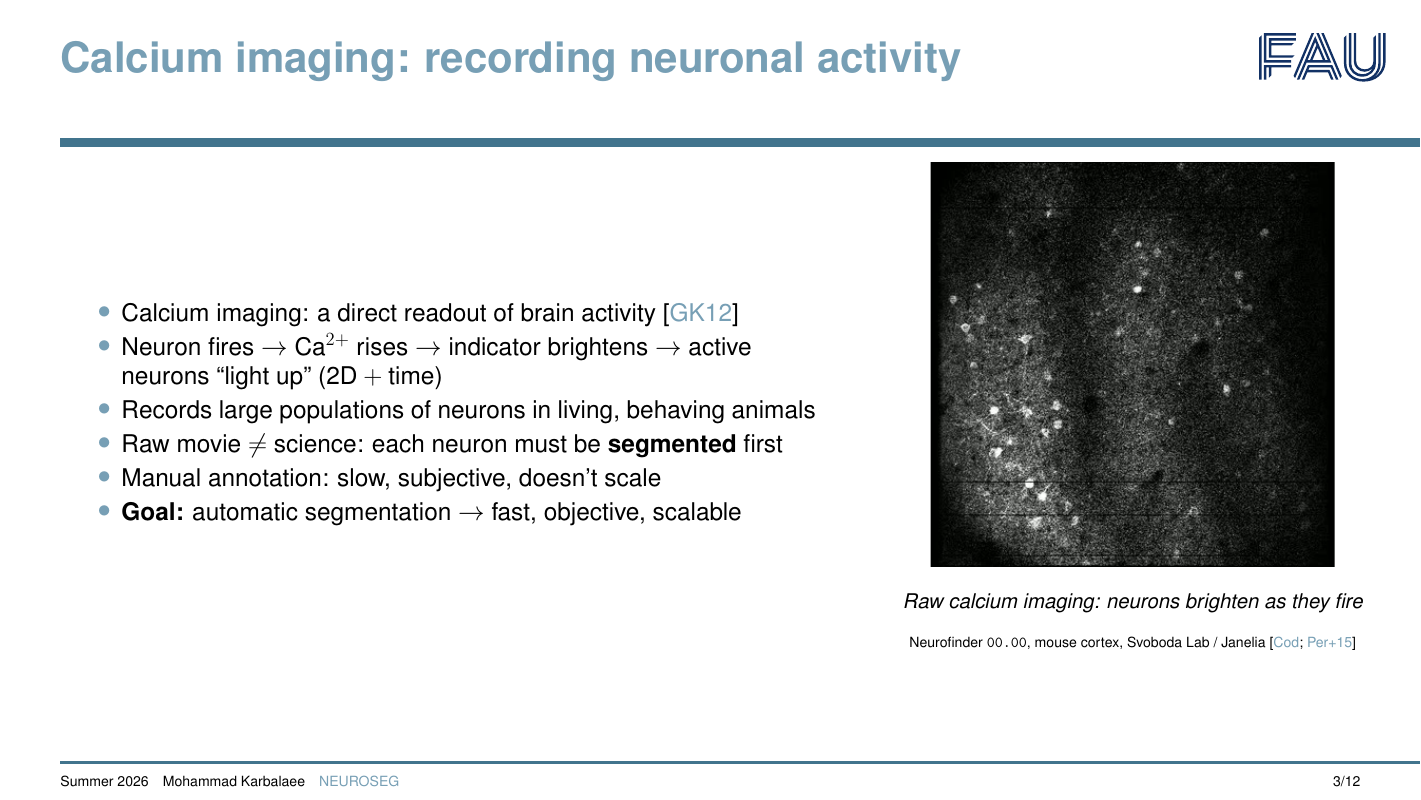
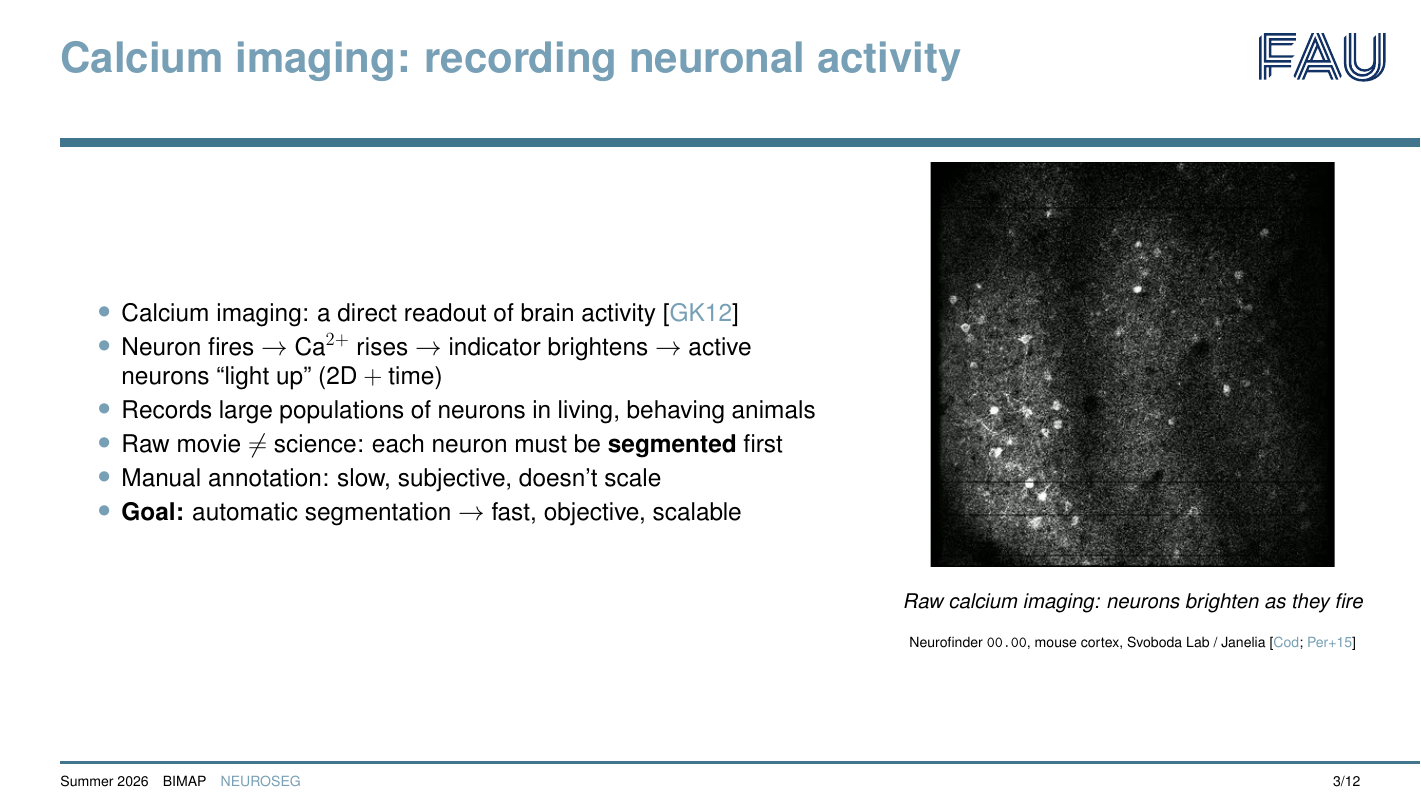
Before and after one commit to mo-karbalaee/BIMAP-presentation, LaTeX slides (main.tex): page 3 of 12. Compiled offline with pdfLaTeX.

Commit message:
UPdate footer

```diff
--- a/main.tex
+++ b/main.tex
@@ -48,7 +48,7 @@
 % ----------------------------------------------------------------------------------------
 \title[NEUROSEG]{NEUROSEG}
 \subtitle{Neural segmentation pipeline for calcium imaging}
-\author[Mohammad Karbalaee]{%
+\author[BIMAP]{%
 Mohammad Karbalaee%
 }
 %
```
